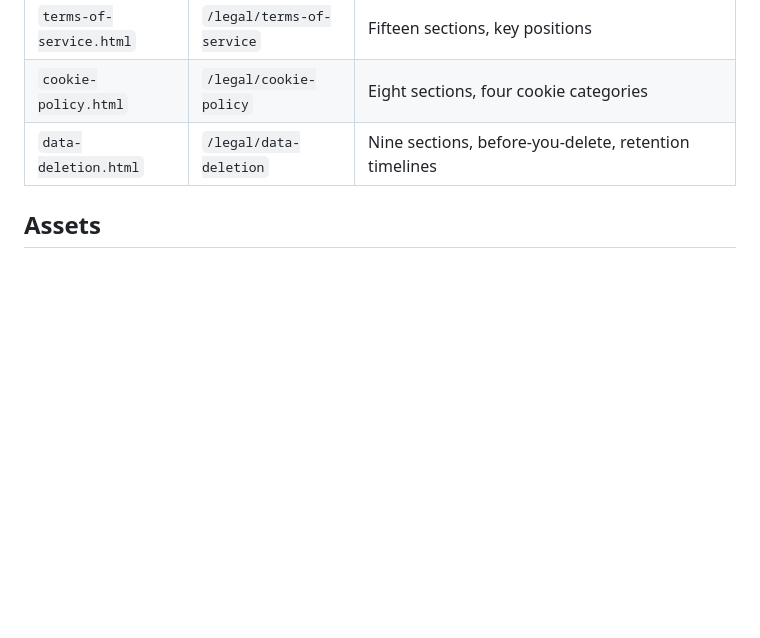
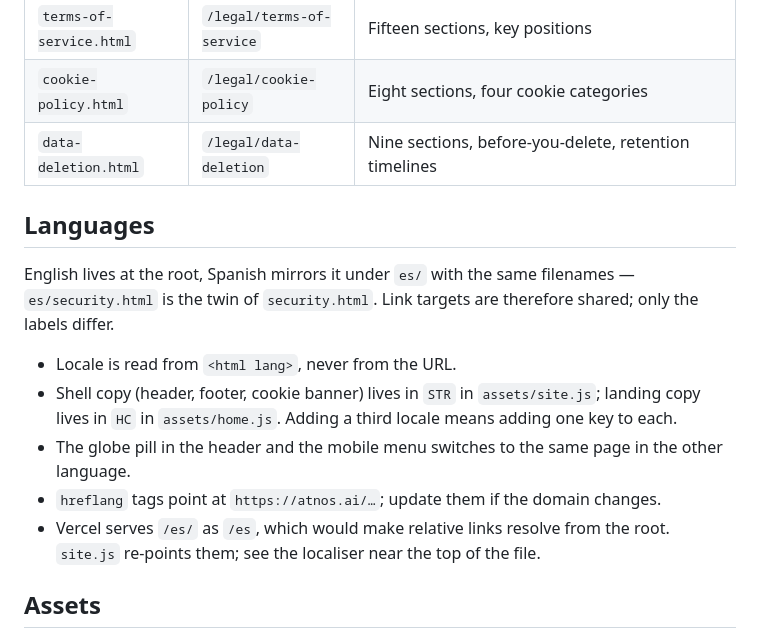
Before and after one commit to pwnz777/website, a Markdown page: README.md, the part around the change. Rendered like a GitHub page; blank space fills up the shorter version.

```diff
--- a/README.md
+++ b/README.md
@@ -35,6 +35,16 @@ Everything works from `file://` too — the shared chrome is injected by JavaScr
 | `cookie-policy.html` | `/legal/cookie-policy` | Eight sections, four cookie categories |
 | `data-deletion.html` | `/legal/data-deletion` | Nine sections, before-you-delete, retention timelines |
 
+## Languages
+
+English lives at the root, Spanish mirrors it under `es/` with the same filenames — `es/security.html` is the twin of `security.html`. Link targets are therefore shared; only the labels differ.
+
+- Locale is read from `<html lang>`, never from the URL.
+- Shell copy (header, footer, cookie banner) lives in `STR` in `assets/site.js`; landing copy lives in `HC` in `assets/home.js`. Adding a third locale means adding one key to each.
+- The globe pill in the header and the mobile menu switches to the same page in the other language.
+- `hreflang` tags point at `https://atnos.ai/…`; update them if the domain changes.
+- Vercel serves `/es/` as `/es`, which would make relative links resolve from the root. `site.js` re-points them; see the localiser near the top of the file.
+
 ## Assets
 
 - `assets/site.css` — tokens and every component, one stylesheet for all pages.
```
Also changed, not shown: DECISIONS.md (+15 -0 lines).
